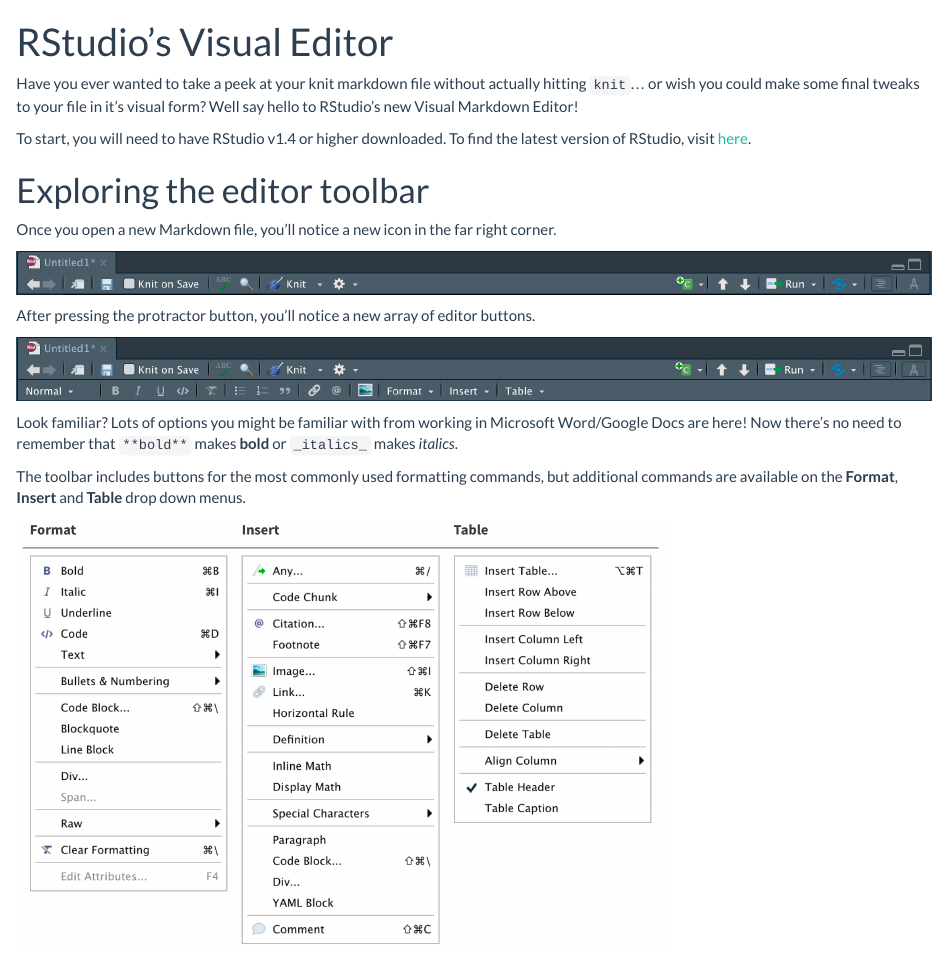
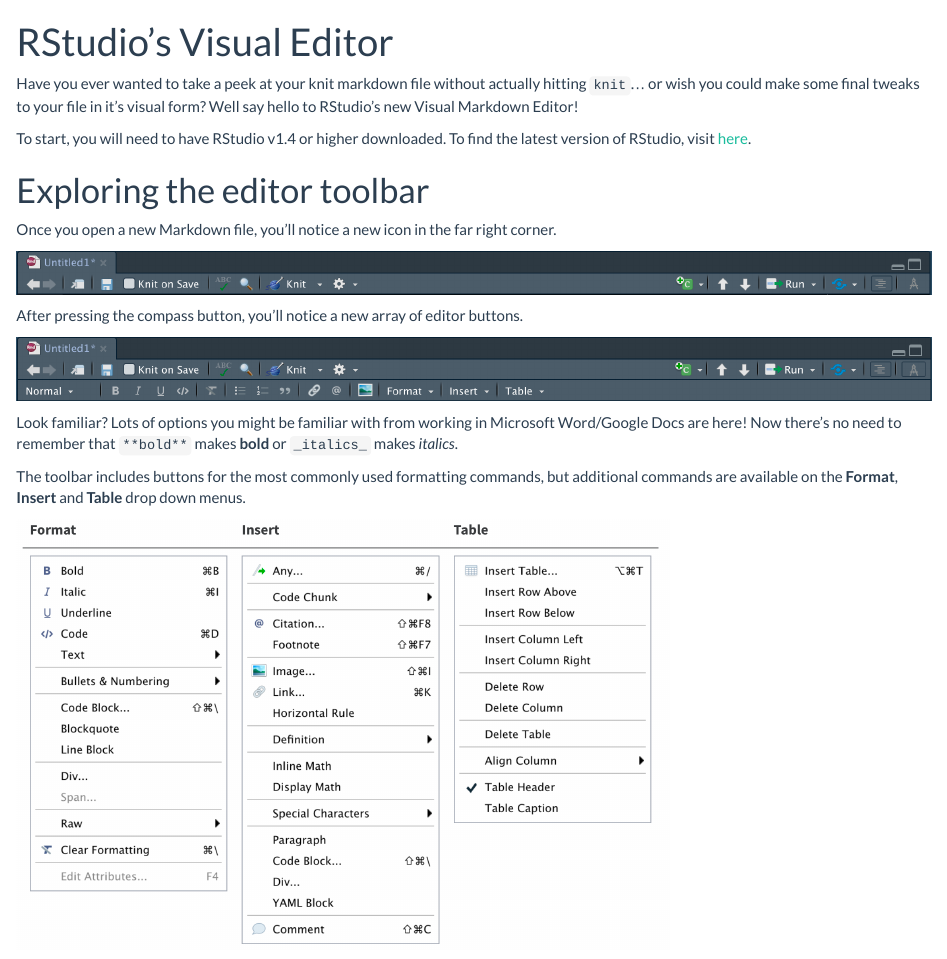
Before and after one commit to AndersenLab/code_club, an R Markdown document (slides/20211029_JN/VisualEditor.Rmd): the page in a window 1100 px wide, from its top. Rendered offline with R 4.5, knitr and Pandoc, with nearby package versions.

Commit message:
update slides

```diff
--- a/slides/20211029_JN/VisualEditor.Rmd
+++ b/slides/20211029_JN/VisualEditor.Rmd
@@ -16,7 +16,7 @@
 
 ![](img/img1.png)
 
-After pressing the protractor button, you'll notice a new array of editor buttons.
+After pressing the compass button, you'll notice a new array of editor buttons.
 
 ![](img/img2.png)
 
```
Also changed, not shown: slides/20211029_JN/VisualEditor.Rmd (2 more changed lines).
